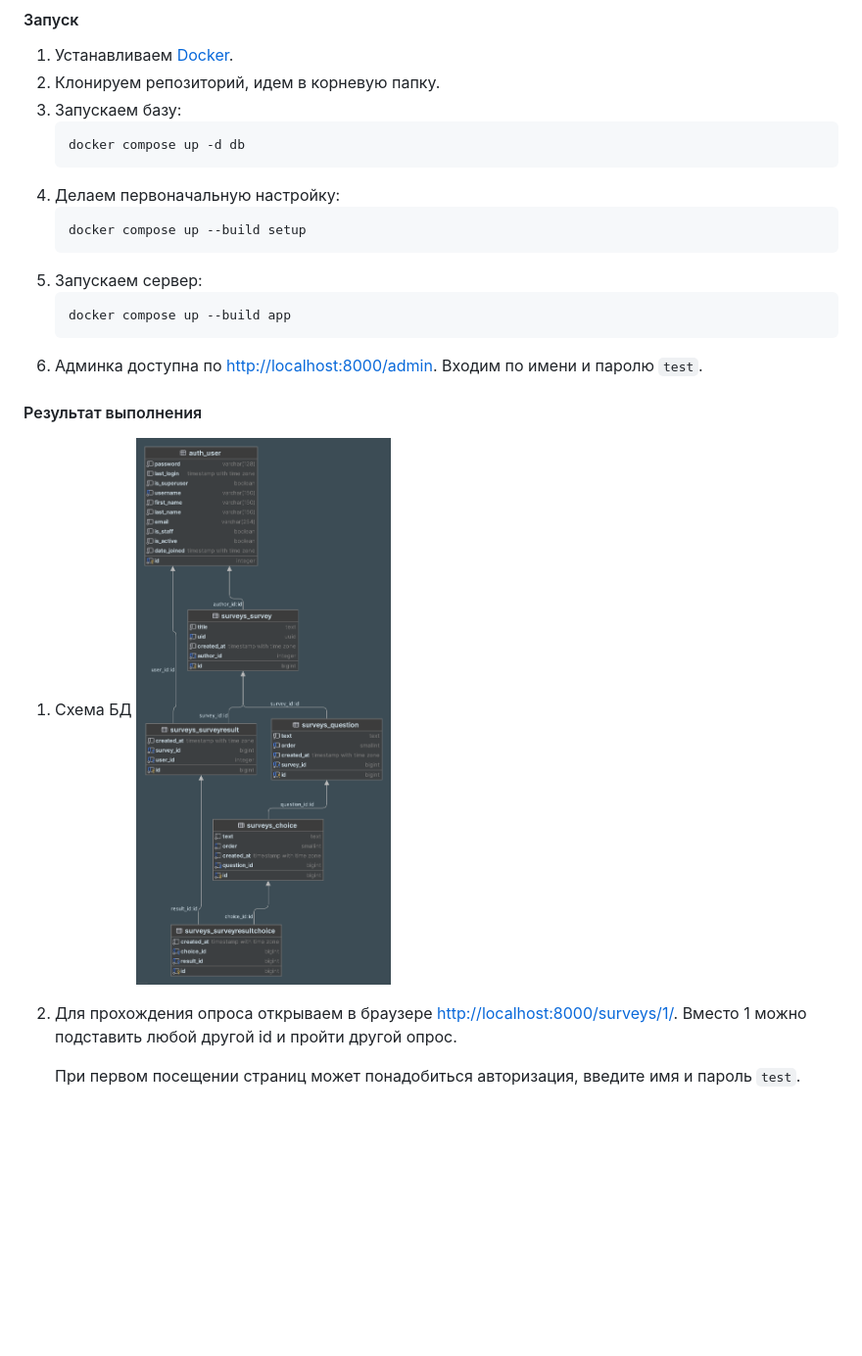
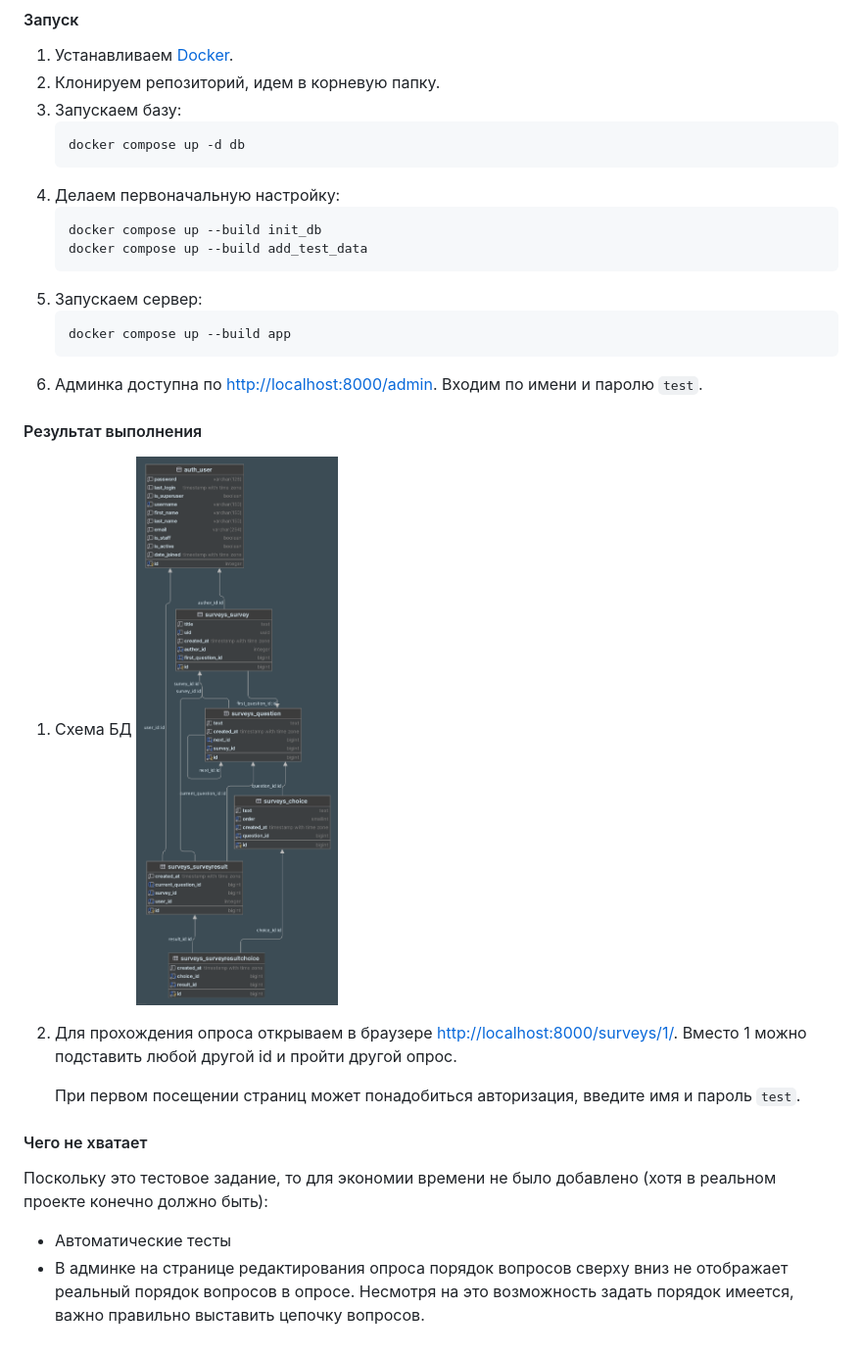
Before and after one commit to pgoltsev/test_ugc, a Markdown page: README.md, the part around the change. Shown: that part at 98% size. Rendered like a GitHub page; pictures changed too: materials/db_schema.png; blank space fills up the shorter version.

````diff
--- a/README.md
+++ b/README.md
@@ -10,7 +10,8 @@
    ```
 4. Делаем первоначальную настройку:
    ```shell
-   docker compose up --build setup
+   docker compose up --build init_db
+   docker compose up --build add_test_data
    ```
 5. Запускаем сервер:
    ```shell
@@ -26,3 +27,11 @@
    Вместо 1 можно подставить любой другой id и пройти другой опрос.
 
    При первом посещении страниц может понадобиться авторизация, введите имя и пароль `test`.
+
+#### Чего не хватает
+
+Поскольку это тестовое задание, то для экономии времени не было добавлено (хотя в реальном проекте конечно должно быть):
+
+- Автоматические тесты
+- В админке на странице редактирования опроса порядок вопросов сверху вниз не отображает реальный порядок вопросов в
+  опросе. Несмотря на это возможность задать порядок имеется, важно правильно выставить цепочку вопросов.
````
Also changed, not shown: 7 other files.
